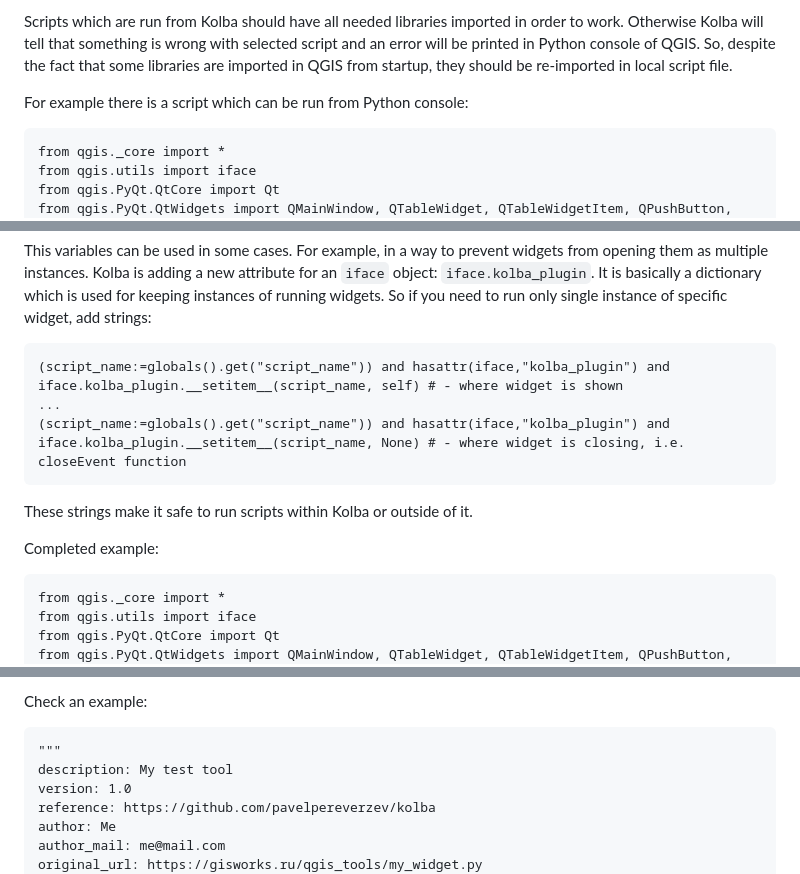
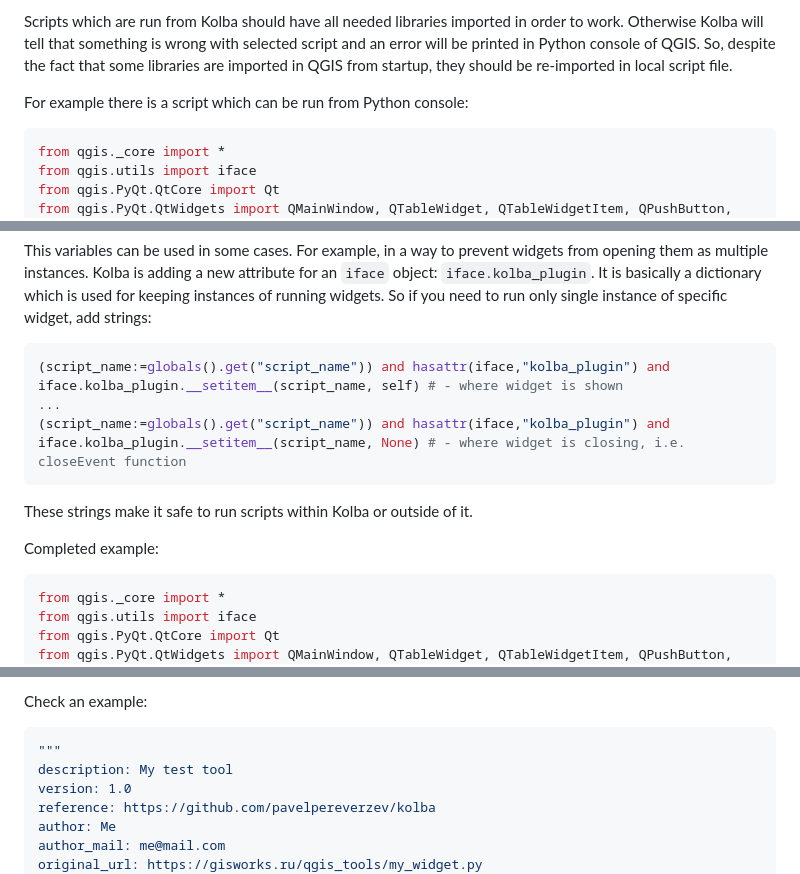
Before and after one commit to pavelpereverzev/kolba, a Markdown page: README.md, 3 parts joined by grey strips. Rendered like a GitHub page.

````diff
--- a/README.md
+++ b/README.md
@@ -50,7 +50,7 @@ Scripts which are run from Kolba should have all needed libraries imported in or
 
 For example there is a script which can be run from Python console:
 
-```
+```python
 from qgis._core import *
 from qgis.utils import iface
 from qgis.PyQt.QtCore import Qt
@@ -116,7 +116,7 @@ This variables can be used in some cases.
 For example, in a way to prevent widgets from opening them as multiple instances. Kolba is adding a new attribute for an `iface` object: `iface.kolba_plugin`. It is basically a dictionary which is used for keeping instances of running widgets.
 So if you need to run only single instance of specific widget, add strings:
 
-```
+```python
 (script_name:=globals().get("script_name")) and hasattr(iface,"kolba_plugin") and iface.kolba_plugin.__setitem__(script_name, self) # - where widget is shown
 ...
 (script_name:=globals().get("script_name")) and hasattr(iface,"kolba_plugin") and iface.kolba_plugin.__setitem__(script_name, None) # - where widget is closing, i.e. closeEvent function
@@ -124,7 +124,7 @@ So if you need to run only single instance of specific widget, add strings:
 These strings make it safe to run scripts within Kolba or outside of it.
 
 Completed example:
-```
+```python
 from qgis._core import *
 from qgis.utils import iface
 from qgis.PyQt.QtCore import Qt
@@ -216,7 +216,7 @@ Description contain rows like:
 
 
 Check an example:
-```
+```python
 """
 description: My test tool
 version: 1.0
````
